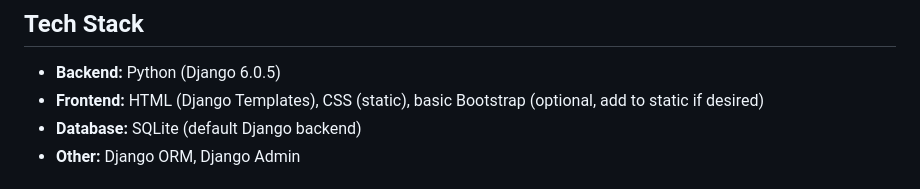
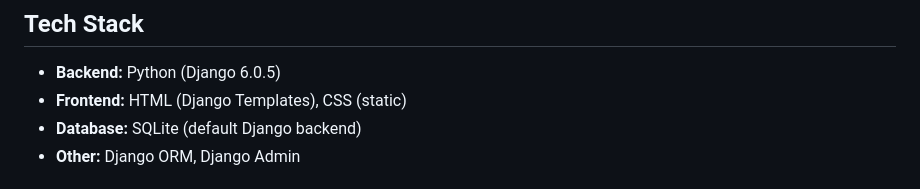
Before and after one commit to Husewnberg87/student-management-system, a Markdown page: README.md, the part around the change. GitHub-like rendering.

```diff
--- a/README.md
+++ b/README.md
@@ -14,7 +14,7 @@ A web-based Student Management System built with Django, enabling efficient mana
 ## Tech Stack
 
 - **Backend:** Python (Django 6.0.5)
-- **Frontend:** HTML (Django Templates), CSS (static), basic Bootstrap (optional, add to static if desired)
+- **Frontend:** HTML (Django Templates), CSS (static)
 - **Database:** SQLite (default Django backend)
 - **Other:** Django ORM, Django Admin
 
```
